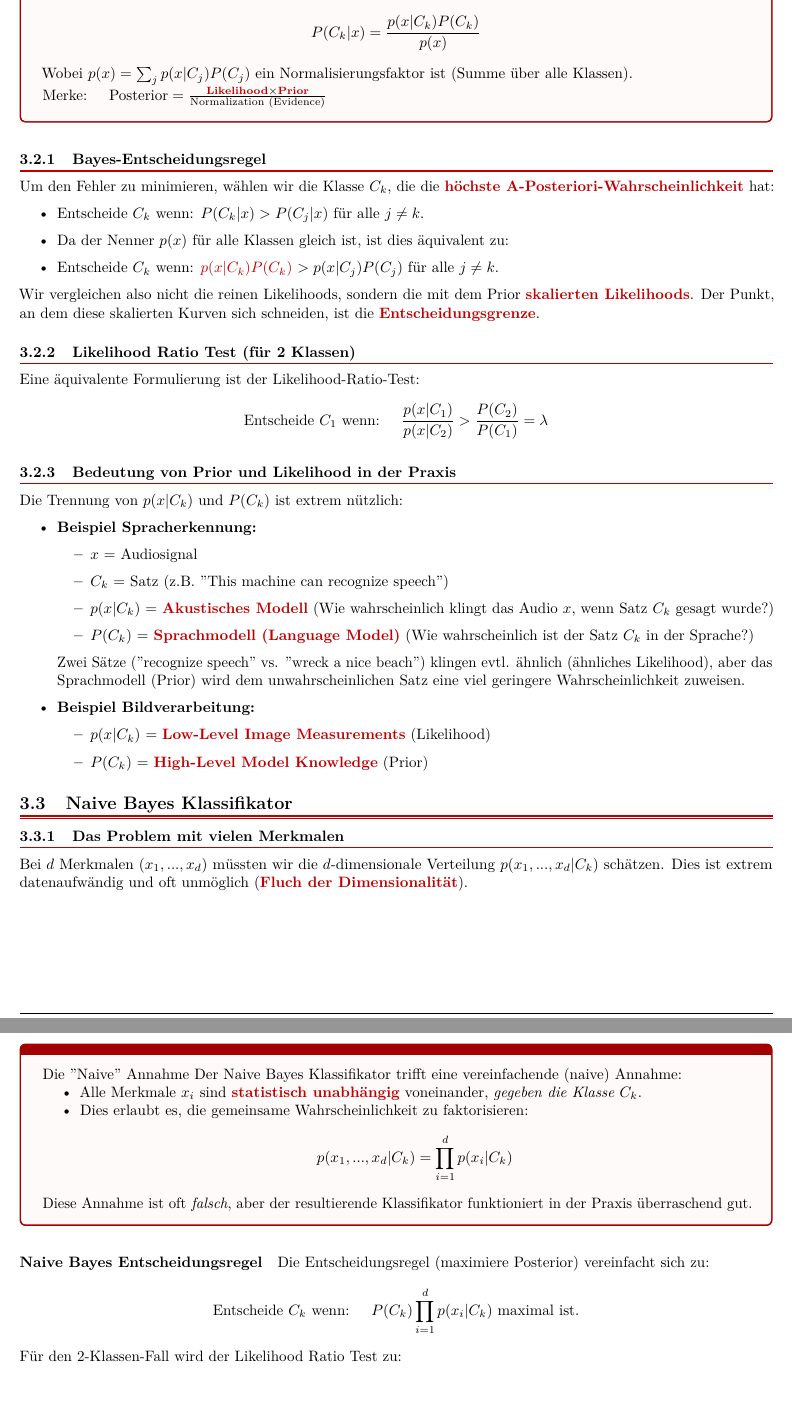
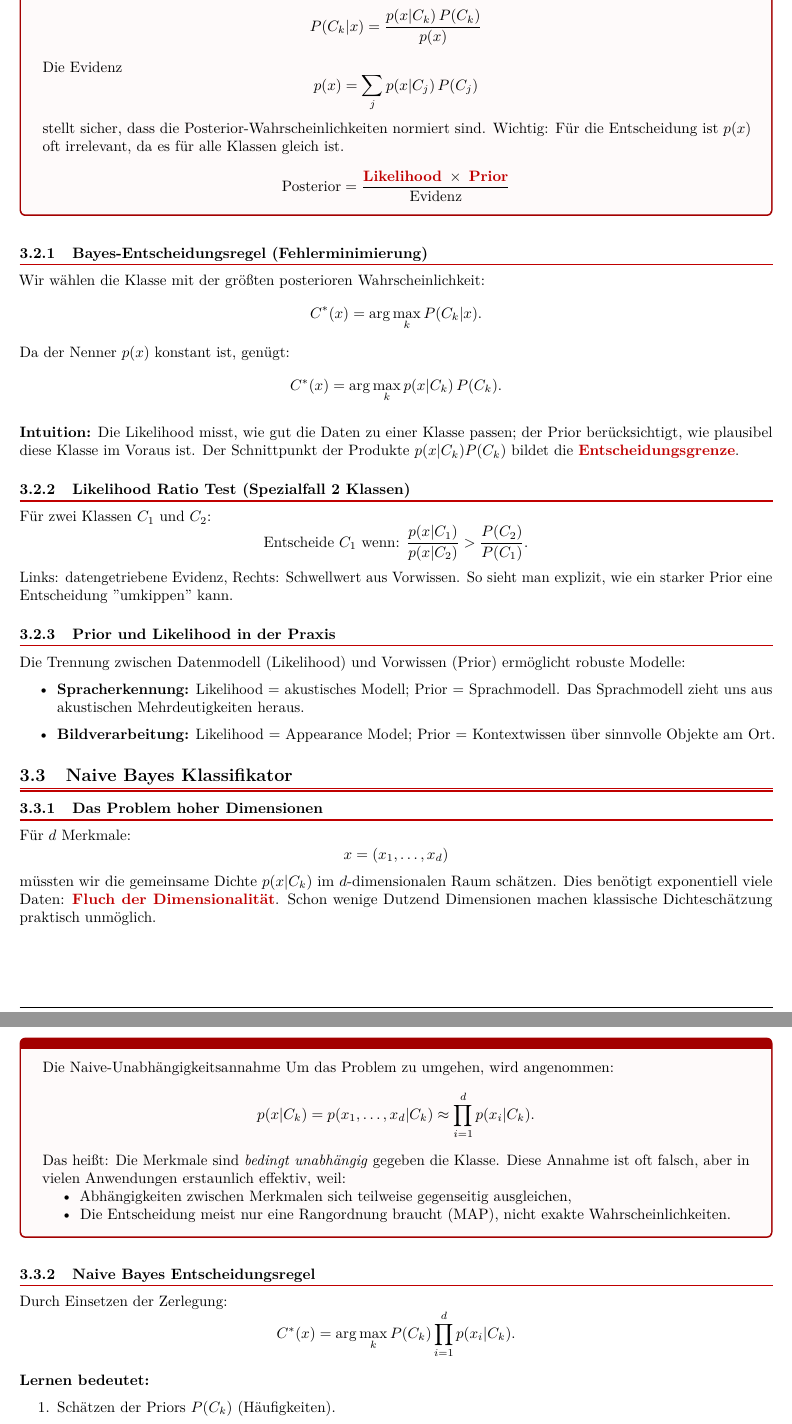
Before and after one commit to SCHOUTER/TU, a LaTeX document (vc/Zusammenfassung/vc_summary.tex, which reads vc/Zusammenfassung/sections/3/3_Erkennung.tex): two parts of pages 10 and 11 of 12, joined at a grey line, cut so that both start at the same text, the shorter picture padded with empty space. Compiled offline with pdfLaTeX.

Commit message:
vc summary update

```diff
--- a/vc/Zusammenfassung/sections/3/3_Erkennung.tex
+++ b/vc/Zusammenfassung/sections/3/3_Erkennung.tex
@@ -47,63 +53,87 @@ Die BDT bietet ein mathematisches Framework, um Klassifikationsentscheidungen zu
 \end{defbox}
 
 \begin{defbox}{Bayes' Theorem (Verbindung der Konzepte)}
-Das Theorem verknüpft Prior, Likelihood und Posterior:
-$$ P(C_k|x) = \frac{p(x|C_k) P(C_k)}{p(x)} $$
-Wobei $p(x) = \sum_j p(x|C_j)P(C_j)$ ein Normalisierungsfaktor ist (Summe über alle Klassen).
+\[
+    P(C_k|x) = \frac{p(x|C_k)\,P(C_k)}{p(x)}
+\]
+Die Evidenz
+\[
+    p(x) = \sum_j p(x|C_j)\,P(C_j)
+\]
+stellt sicher, dass die Posterior-Wahrscheinlichkeiten normiert sind.
+Wichtig: Für die Entscheidung ist $p(x)$ oft irrelevant, da es für alle Klassen gleich ist.
 
-Merke: \quad $\text{Posterior} = \frac{\defc{\text{Likelihood}} \times \defc{\text{Prior}}}{\text{Normalization (Evidence)}}$
+\[
+\text{Posterior} = \frac{\defc{\text{Likelihood}}\;\times\;\defc{\text{Prior}}}{\text{Evidenz}}
+\]
 \end{defbox}
 
-\subsubsection{Bayes-Entscheidungsregel}
-Um den Fehler zu minimieren, wählen wir die Klasse $C_k$, die die \defc{höchste A-Posteriori-Wahrscheinlichkeit} hat:
+\subsubsection{Bayes-Entscheidungsregel (Fehlerminimierung)}
+Wir wählen die Klasse mit der größten posterioren Wahrscheinlichkeit:
+\[
+    C^*(x) = \arg\max_k P(C_k|x).
+\]
+Da der Nenner $p(x)$ konstant ist, genügt:
+\[
+    C^*(x) = \arg\max_k p(x|C_k)\,P(C_k).
+\]
+
+\textbf{Intuition:}
+Die Likelihood misst, wie gut die Daten zu einer Klasse passen; der Prior berücksichtigt, wie plausibel diese Klasse im Voraus ist. Der Schnittpunkt der Produkte $p(x|C_k)P(C_k)$ bildet die \defc{Entscheidungsgrenze}.
+
+\subsubsection{Likelihood Ratio Test (Spezialfall 2 Klassen)}
+Für zwei Klassen $C_1$ und $C_2$:
+\[
+    \text{Entscheide } C_1 \text{ wenn: }
+    \frac{p(x|C_1)}{p(x|C_2)} > \frac{P(C_2)}{P(C_1)}.
+\]
+Links: datengetriebene Evidenz, Rechts: Schwellwert aus Vorwissen.
+So sieht man explizit, wie ein starker Prior eine Entscheidung "umkippen" kann.
+
+\subsubsection{Prior und Likelihood in der Praxis}
+Die Trennung zwischen Datenmodell (Likelihood) und Vorwissen (Prior) ermöglicht robuste Modelle:
+
 \begin{itemize}
-    \item Entscheide $C_k$ wenn: $P(C_k|x) > P(C_j|x)$ für alle $j \neq k$.
-    \item Da der Nenner $p(x)$ für alle Klassen gleich ist, ist dies äquivalent zu:
-    \item Entscheide $C_k$ wenn: \defc{$p(x|C_k) P(C_k)$} $> p(x|C_j) P(C_j)$ für alle $j \neq k$.
-\end{itemize}
-Wir vergleichen also nicht die reinen Likelihoods, sondern die mit dem Prior \defc{skalierten Likelihoods}. Der Punkt, an dem diese skalierten Kurven sich schneiden, ist die \defc{Entscheidungsgrenze}.
+    \item \textbf{Spracherkennung:}
+    Likelihood = akustisches Modell; Prior = Sprachmodell.
+    Das Sprachmodell zieht uns aus akustischen Mehrdeutigkeiten heraus.
 
-\subsubsection{Likelihood Ratio Test (für 2 Klassen)}
-Eine äquivalente Formulierung ist der Likelihood-Ratio-Test:
-$$ \text{Entscheide } C_1 \text{ wenn: } \quad \frac{p(x|C_1)}{p(x|C_2)} > \frac{P(C_2)}{P(C_1)} = \lambda $$
-
-\subsubsection{Bedeutung von Prior und Likelihood in der Praxis}
-Die Trennung von $p(x|C_k)$ und $P(C_k)$ ist extrem nützlich:
-\begin{itemize}
-    \item \textbf{Beispiel Spracherkennung:}
-    \begin{itemize}
-        \item $x$ = Audiosignal
-        \item $C_k$ = Satz (z.B. "This machine can recognize speech")
-        \item $p(x|C_k)$ = \defc{Akustisches Modell} (Wie wahrscheinlich klingt das Audio $x$, wenn Satz $C_k$ gesagt wurde?)
-        \item $P(C_k)$ = \defc{Sprachmodell (Language Model)} (Wie wahrscheinlich ist der Satz $C_k$ in der Sprache?)
-    \end{itemize}
-    Zwei Sätze ("recognize speech" vs. "wreck a nice beach") klingen evtl. ähnlich (ähnliches Likelihood), aber das Sprachmodell (Prior) wird dem unwahrscheinlichen Satz eine viel geringere Wahrscheinlichkeit zuweisen.
-
-    \item \textbf{Beispiel Bildverarbeitung:}
-    \begin{itemize}
-        \item $p(x|C_k)$ = \defc{Low-Level Image Measurements} (Likelihood)
-        \item $P(C_k)$ = \defc{High-Level Model Knowledge} (Prior)
-    \end{itemize}
+    \item \textbf{Bildverarbeitung:}
+    Likelihood = Appearance Model; Prior = Kontextwissen über sinnvolle Objekte am Ort.
 \end{itemize}
 
 \subsection{Naive Bayes Klassifikator}
 
-\subsubsection{Das Problem mit vielen Merkmalen}
-Bei $d$ Merkmalen ($x_1, ..., x_d$) müssten wir die $d$-dimensionale Verteilung $p(x_1, ..., x_d|C_k)$ schätzen. Dies ist extrem datenaufwändig und oft unmöglich (\defc{Fluch der Dimensionalität}).
+\subsubsection{Das Problem hoher Dimensionen}
+Für $d$ Merkmale:
+\[
+    x = (x_1,\ldots,x_d)
+\]
+müssten wir die gemeinsame Dichte $p(x|C_k)$ im $d$-dimensionalen Raum schätzen.
+Dies benötigt exponentiell viele Daten: \defc{Fluch der Dimensionalität}.
+Schon wenige Dutzend Dimensionen machen klassische Dichteschätzung praktisch unmöglich.
 
-\begin{defbox}{Die "Naive" Annahme}
-Der Naive Bayes Klassifikator trifft eine vereinfachende (naive) Annahme:
+\begin{defbox}{Die Naive-Unabhängigkeitsannahme}
+Um das Problem zu umgehen, wird angenommen:
+\[
+    p(x|C_k) = p(x_1,\ldots,x_d|C_k) \approx \prod_{i=1}^d p(x_i|C_k).
+\]
+Das heißt: Die Merkmale sind \emph{bedingt unabhängig} gegeben die Klasse.
+Diese Annahme ist oft falsch, aber in vielen Anwendungen erstaunlich effektiv, weil:
+
 \begin{itemize}
-    \item Alle Merkmale $x_i$ sind \defc{statistisch unabhängig} voneinander, \emph{gegeben die Klasse $C_k$}.
-    \item Dies erlaubt es, die gemeinsame Wahrscheinlichkeit zu faktorisieren:
-    $$ p(x_1, ..., x_d|C_k) = \prod_{i=1}^{d} p(x_i|C_k) $$
+    \item Abhängigkeiten zwischen Merkmalen sich teilweise gegenseitig ausgleichen,
+    \item Die Entscheidung meist nur eine Rangordnung braucht (MAP), nicht exakte Wahrscheinlichkeiten.
 \end{itemize}
-Diese Annahme ist oft \emph{falsch}, aber der resultierende Klassifikator funktioniert in der Praxis überraschend gut.
 \end{defbox}
 
-\paragraph{Naive Bayes Entscheidungsregel}
-Die Entscheidungsregel (maximiere Posterior) vereinfacht sich zu:
-$$ \text{Entscheide } C_k \text{ wenn: } \quad P(C_k) \prod_{i=1}^{d} p(x_i|C_k) \text{ maximal ist.} $$
-Für den 2-Klassen-Fall wird der Likelihood Ratio Test zu:
-$$ \prod_{i=1}^{d} \frac{p(x_i|C_1)}{p(x_i|C_2)} > \frac{P(C_2)}{P(C_1)} $$
-"Lernen" bedeutet hier \defc{Density Estimation}: Man muss die 1D-Wahrscheinlichkeitsdichten $p(x_i|C_k)$ für jedes Merkmal $i$ und jede Klasse $k$ aus den Trainingsdaten schätzen (z.B. durch Histogramme).
+\subsubsection{Naive Bayes Entscheidungsregel}
+Durch Einsetzen der Zerlegung:
+\[
+    C^*(x) = \arg\max_k P(C_k)\prod_{i=1}^d p(x_i|C_k).
+\]
+
+\textbf{Lernen bedeutet:}
+\begin{enumerate}
+    \item Schätzen der Priors $P(C_k)$ (Häufigkeiten).
+    \item Schätzen der eindimensionalen Dichten $p(x_i|C_k)$ für alle Merkmale und Klassen.
```
Also changed, not shown: vc/Zusammenfassung/sections/3/3_Erkennung.tex (24 more changed lines).
